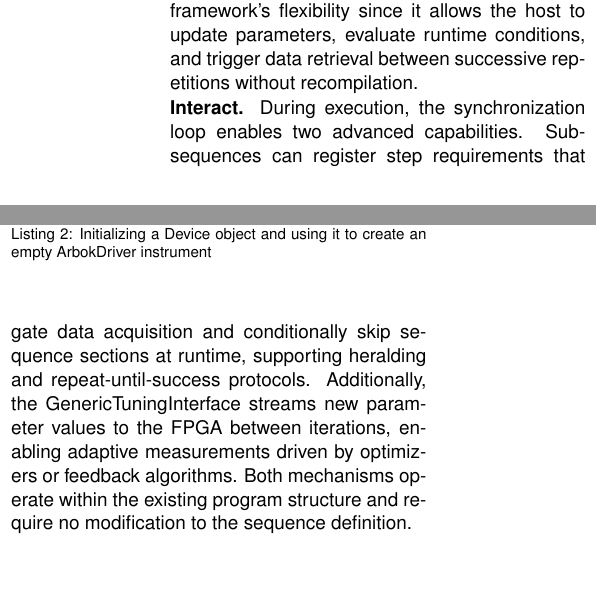
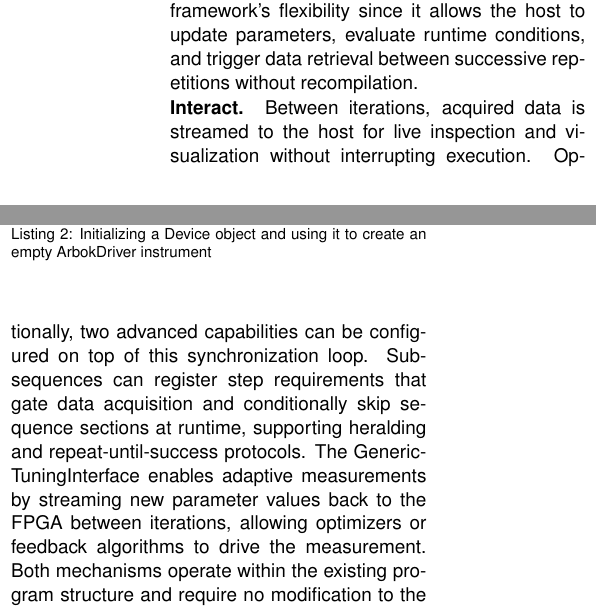
Before and after one commit to andncl/arbok-driver-paper, a LaTeX paper (main.tex): two parts of the columns of page 5 of 13, joined at a grey line, cut so that both start at the same text, the shorter picture padded with empty space. Compiled offline with pdfLaTeX.

Commit message:
made interact section more clear

```diff
--- a/main.tex
+++ b/main.tex
@@ -334,7 +334,7 @@ The sequence hierarchy is traversed to generate a QUA program following the fixe
 The compiled program executes on the FPGA within a synchronization loop that suspends execution between iterations until explicitly resumed by the driver. This loop is central to the framework's flexibility since it allows the host to update parameters, evaluate runtime conditions, and trigger data retrieval between successive repetitions without recompilation.
 
 \textbf{Interact.}
-During execution, the synchronization loop enables two advanced capabilities. Sub-sequences can register step requirements that gate data acquisition and conditionally skip sequence sections at runtime, supporting heralding and repeat-until-success protocols. Additionally, the GenericTuningInterface streams new parameter values to the FPGA between iterations, enabling adaptive measurements driven by optimizers or feedback algorithms. Both mechanisms operate within the existing program structure and require no modification to the sequence definition.
+Between iterations, acquired data is streamed to the host for live inspection and visualization without interrupting execution. Optionally, two advanced capabilities can be configured on top of this synchronization loop. Sub-sequences can register step requirements that gate data acquisition and conditionally skip sequence sections at runtime, supporting heralding and repeat-until-success protocols. The GenericTuningInterface enables adaptive measurements by streaming new parameter values back to the FPGA between iterations, allowing optimizers or feedback algorithms to drive the measurement. Both mechanisms operate within the existing program structure and require no modification to the sequence definition.
 
 Concrete examples of each stage are presented in Section~\ref{sec:examples}.
 
```
